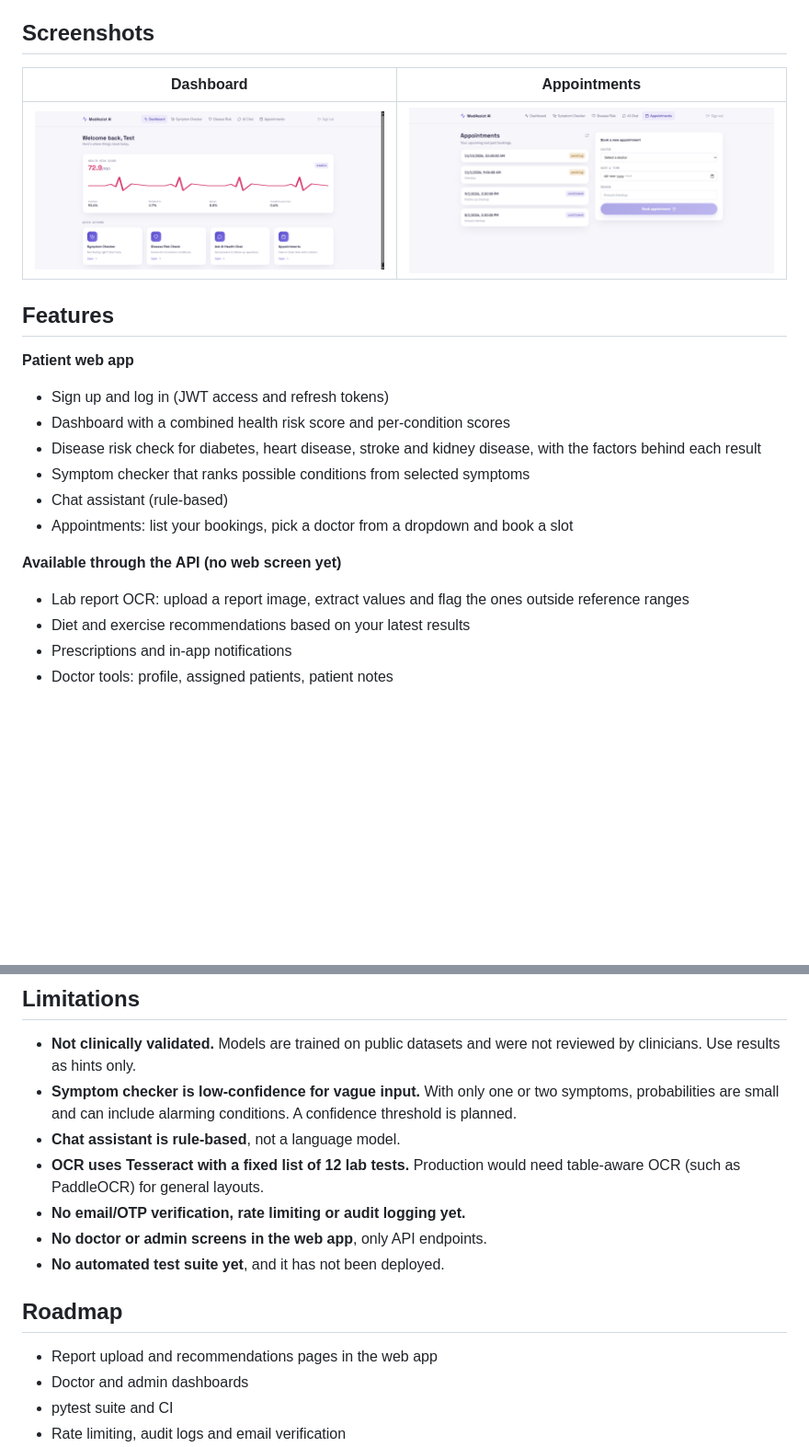
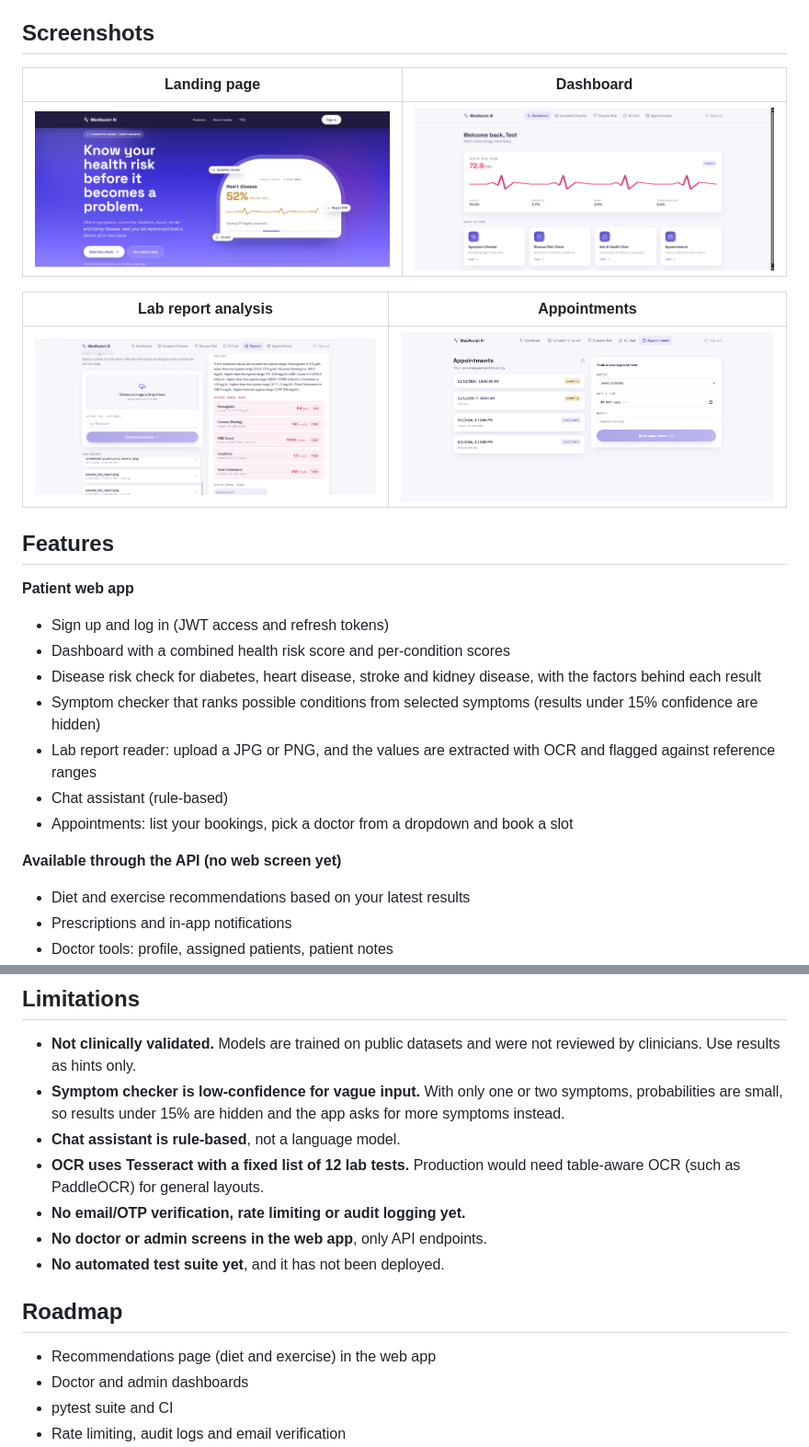
Before and after one commit to yogeshdhebe1/medassist-ai, a Markdown page: README.md, 2 parts joined by grey strips. Shown at 92% size. GitHub-like rendering; pictures changed too: docs/screenshots/landing.png (added), docs/screenshots/reports.png (added); blank space fills up the shorter version.

Commit message:
Update README with screenshots

```diff
--- a/README.md
+++ b/README.md
@@ -6,9 +6,13 @@ An AI-assisted healthcare platform prototype. Patients can screen for four chron
 
 ## Screenshots
 
-| Dashboard | Appointments |
+| Landing page | Dashboard |
 |---|---|
-| ![Dashboard](docs/screenshots/dashboard.png) | ![Appointments](docs/screenshots/appointments.png) |
+| ![Landing page](docs/screenshots/landing.png) | ![Dashboard](docs/screenshots/dashboard.png) |
+
+| Lab report analysis | Appointments |
+|---|---|
+| ![Lab report analysis](docs/screenshots/reports.png) | ![Appointments](docs/screenshots/appointments.png) |
 
 ## Features
 
@@ -16,12 +20,12 @@ An AI-assisted healthcare platform prototype. Patients can screen for four chron
 - Sign up and log in (JWT access and refresh tokens)
 - Dashboard with a combined health risk score and per-condition scores
 - Disease risk check for diabetes, heart disease, stroke and kidney disease, with the factors behind each result
-- Symptom checker that ranks possible conditions from selected symptoms
+- Symptom checker that ranks possible conditions from selected symptoms (results under 15% confidence are hidden)
+- Lab report reader: upload a JPG or PNG, and the values are extracted with OCR and flagged against reference ranges
 - Chat assistant (rule-based)
 - Appointments: list your bookings, pick a doctor from a dropdown and book a slot
 
 **Available through the API (no web screen yet)**
-- Lab report OCR: upload a report image, extract values and flag the ones outside reference ranges
 - Diet and exercise recommendations based on your latest results
 - Prescriptions and in-app notifications
 - Doctor tools: profile, assigned patients, patient notes
@@ -95,7 +99,7 @@ New accounts need `is_verified = true` in the database, since email/OTP verifica
 ## Limitations
 
 - **Not clinically validated.** Models are trained on public datasets and were not reviewed by clinicians. Use results as hints only.
-- **Symptom checker is low-confidence for vague input.** With only one or two symptoms, probabilities are small and can include alarming conditions. A confidence threshold is planned.
+- **Symptom checker is low-confidence for vague input.** With only one or two symptoms, probabilities are small, so results under 15% are hidden and the app asks for more symptoms instead.
 - **Chat assistant is rule-based**, not a language model.
 - **OCR uses Tesseract with a fixed list of 12 lab tests.** Production would need table-aware OCR (such as PaddleOCR) for general layouts.
 - **No email/OTP verification, rate limiting or audit logging yet.**
@@ -104,7 +108,7 @@ New accounts need `is_verified = true` in the database, since email/OTP verifica
 
 ## Roadmap
 
-- Report upload and recommendations pages in the web app
+- Recommendations page (diet and exercise) in the web app
 - Doctor and admin dashboards
 - pytest suite and CI
 - Rate limiting, audit logs and email verification
```
Also changed, not shown: 6 other files.
